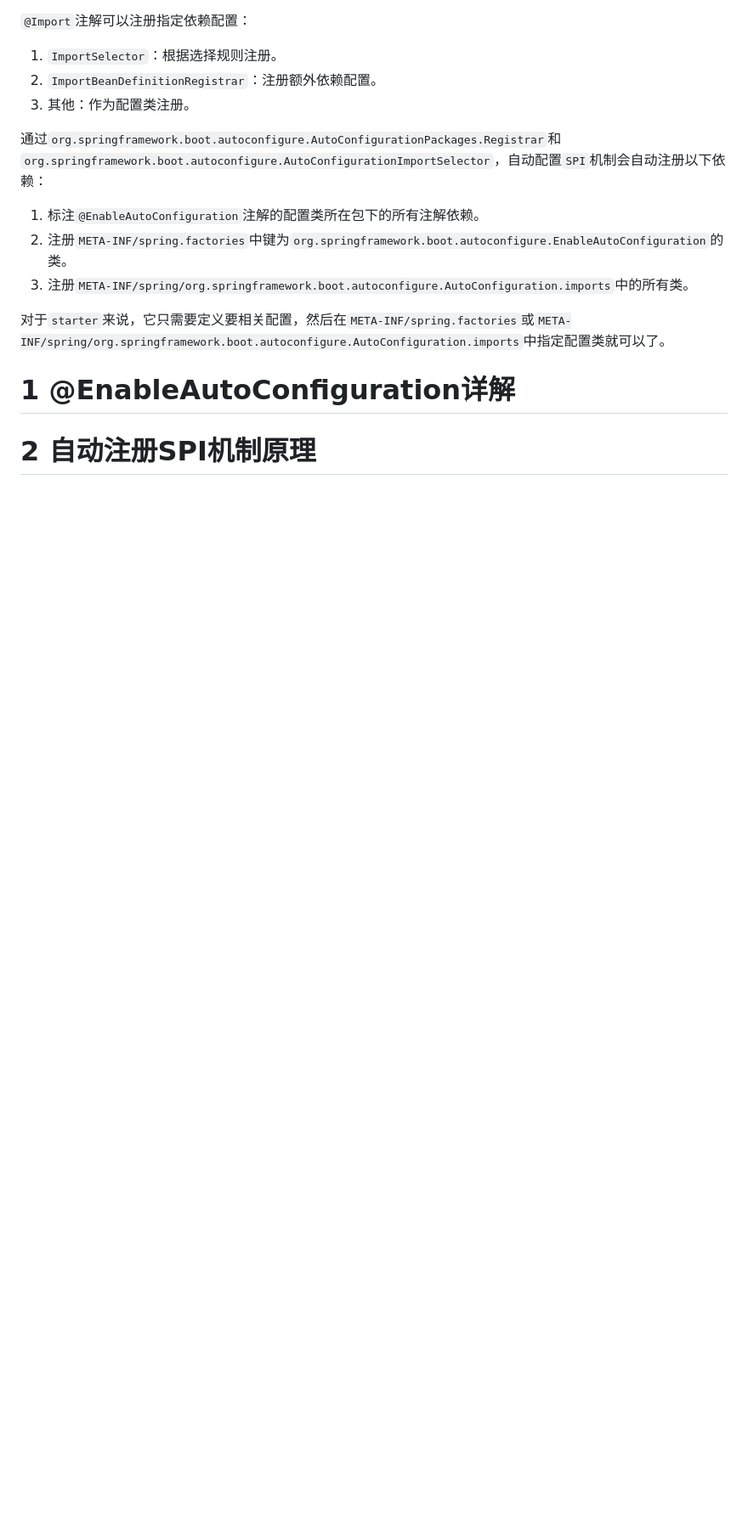
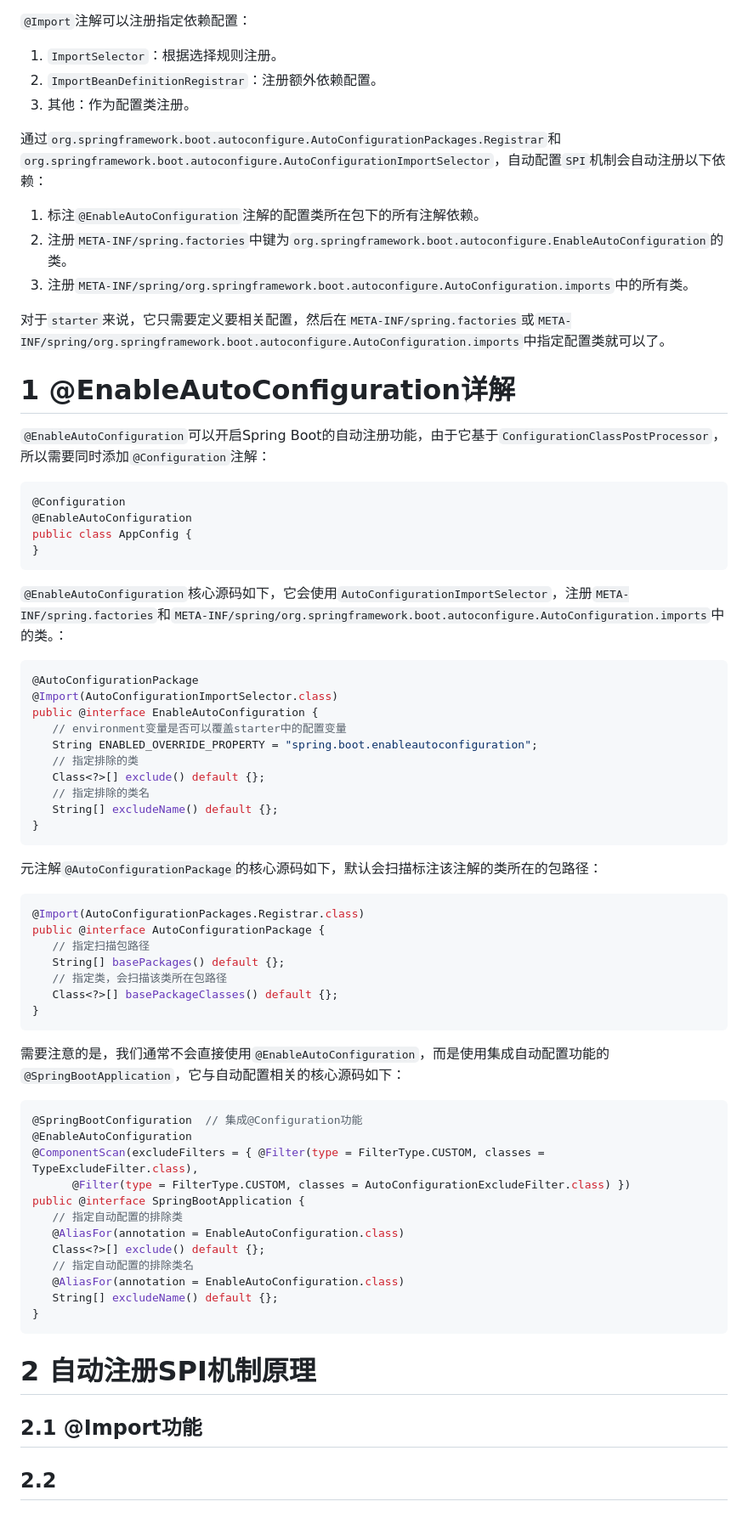
Before and after one commit to Xianhuii/note, a Markdown page: Spring全家桶/SpringBoot/3、SpringBoot自动配置原理.md, the part around the change. Shown at 85% size. GitHub-like rendering; blank space fills up the shorter version.

Commit message:
vault backup: 2023-02-09 13:29:50

````diff
--- a/Spring全家桶/SpringBoot/3、SpringBoot自动配置原理.md
+++ b/Spring全家桶/SpringBoot/3、SpringBoot自动配置原理.md
@@ -29,6 +29,56 @@ Spring Boot自动配置的`SPI`机制原理基于`ConfigurationClassPostProcesso
 对于`starter`来说，它只需要定义要相关配置，然后在`META-INF/spring.factories`或`META-INF/spring/org.springframework.boot.autoconfigure.AutoConfiguration.imports`中指定配置类就可以了。
 
 # 1 @EnableAutoConfiguration详解
+`@EnableAutoConfiguration`可以开启Spring Boot的自动注册功能，由于它基于`ConfigurationClassPostProcessor`，所以需要同时添加`@Configuration`注解：
+```java
+@Configuration
+@EnableAutoConfiguration
+public class AppConfig {
+}
+```
 
+`@EnableAutoConfiguration`核心源码如下，它会使用`AutoConfigurationImportSelector`，注册`META-INF/spring.factories`和`META-INF/spring/org.springframework.boot.autoconfigure.AutoConfiguration.imports`中的类。：
+```java
+@AutoConfigurationPackage
+@Import(AutoConfigurationImportSelector.class)
+public @interface EnableAutoConfiguration {
+   // environment变量是否可以覆盖starter中的配置变量
+   String ENABLED_OVERRIDE_PROPERTY = "spring.boot.enableautoconfiguration";
+   // 指定排除的类
+   Class<?>[] exclude() default {};
+   // 指定排除的类名
+   String[] excludeName() default {};
+}
+```
+
+元注解`@AutoConfigurationPackage`的核心源码如下，默认会扫描标注该注解的类所在的包路径：
+```java
+@Import(AutoConfigurationPackages.Registrar.class)
+public @interface AutoConfigurationPackage {
+   // 指定扫描包路径
+   String[] basePackages() default {};
+   // 指定类，会扫描该类所在包路径
+   Class<?>[] basePackageClasses() default {};
+}
+```
+
+需要注意的是，我们通常不会直接使用`@EnableAutoConfiguration`，而是使用集成自动配置功能的`@SpringBootApplication`，它与自动配置相关的核心源码如下：
+```java
+@SpringBootConfiguration  // 集成@Configuration功能
+@EnableAutoConfiguration
+@ComponentScan(excludeFilters = { @Filter(type = FilterType.CUSTOM, classes = TypeExcludeFilter.class),
+      @Filter(type = FilterType.CUSTOM, classes = AutoConfigurationExcludeFilter.class) })
+public @interface SpringBootApplication {
+   // 指定自动配置的排除类
+   @AliasFor(annotation = EnableAutoConfiguration.class)
+   Class<?>[] exclude() default {};
+   // 指定自动配置的排除类名
+   @AliasFor(annotation = EnableAutoConfiguration.class)
+   String[] excludeName() default {};
+}
+```
 
 # 2 自动注册SPI机制原理
+## 2.1 @Import功能
+
+## 2.2
````
